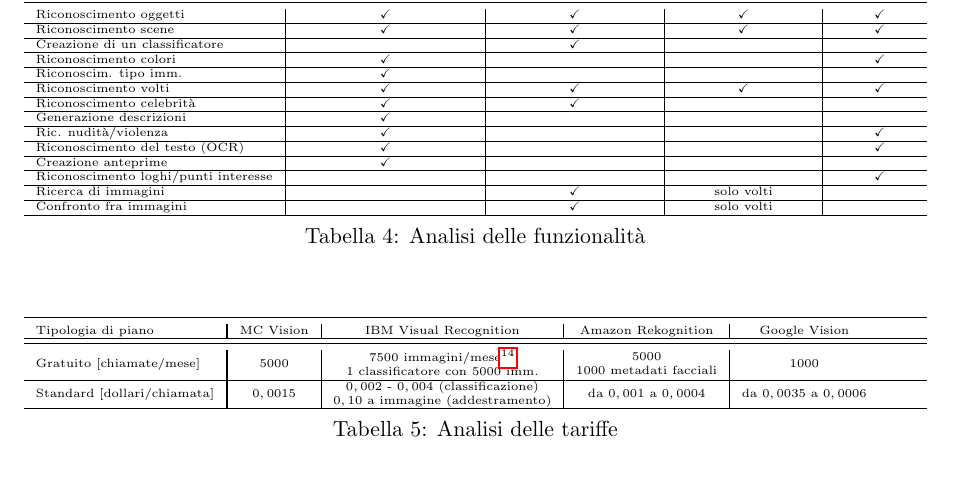
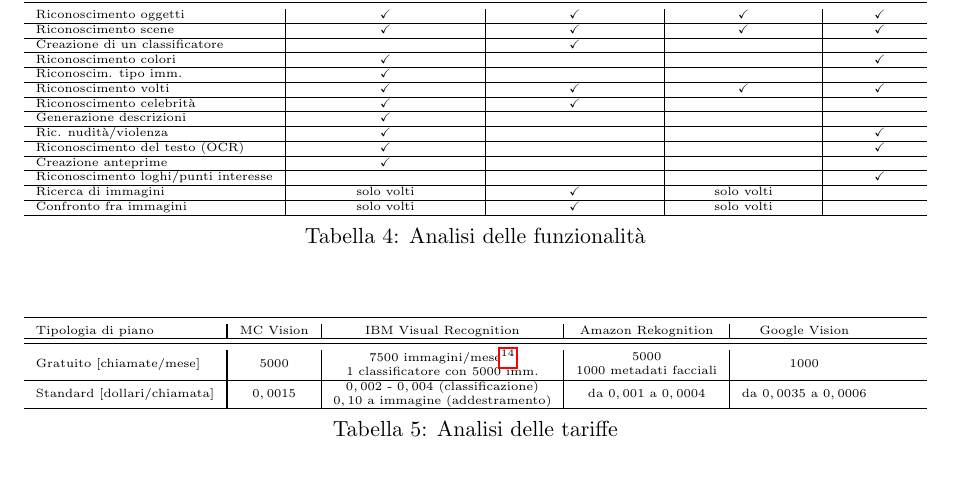
Before and after one commit to mromanelli9/ai-project, a LaTeX document (doc/relazione.tex, which reads doc/appendice1.tex): part of page 16 of 17, cut so that both start at the same text. Compiled offline with pdfLaTeX.

Commit message:
aggiunto voci tabella 1 su microsoft

```diff
--- a/doc/appendice1.tex
+++ b/doc/appendice1.tex
@@ -23,8 +23,8 @@
 \multicolumn{1}{l?}{Riconoscimento del testo (OCR)} & \checkmark &  &  & \checkmark \\ \hline
 \multicolumn{1}{l?}{Creazione anteprime} & \checkmark &  &  & \\ \hline
 \multicolumn{1}{l?}{Riconoscimento loghi/punti interesse} &  &  &  & \checkmark \\ \hline
-\multicolumn{1}{l?}{Ricerca di immagini} & & \checkmark &  solo volti & \\ \hline
-\multicolumn{1}{l?}{Confronto fra immagini} & & \checkmark & solo volti & \\ \hline
+\multicolumn{1}{l?}{Ricerca di immagini} & solo volti & \checkmark &  solo volti & \\ \hline
+\multicolumn{1}{l?}{Confronto fra immagini} & solo volti & \checkmark & solo volti & \\ \hline
 \end{tabularx}}
 \caption{Analisi delle funzionalità}
 \label{tab-riass-funzionalita}
```
